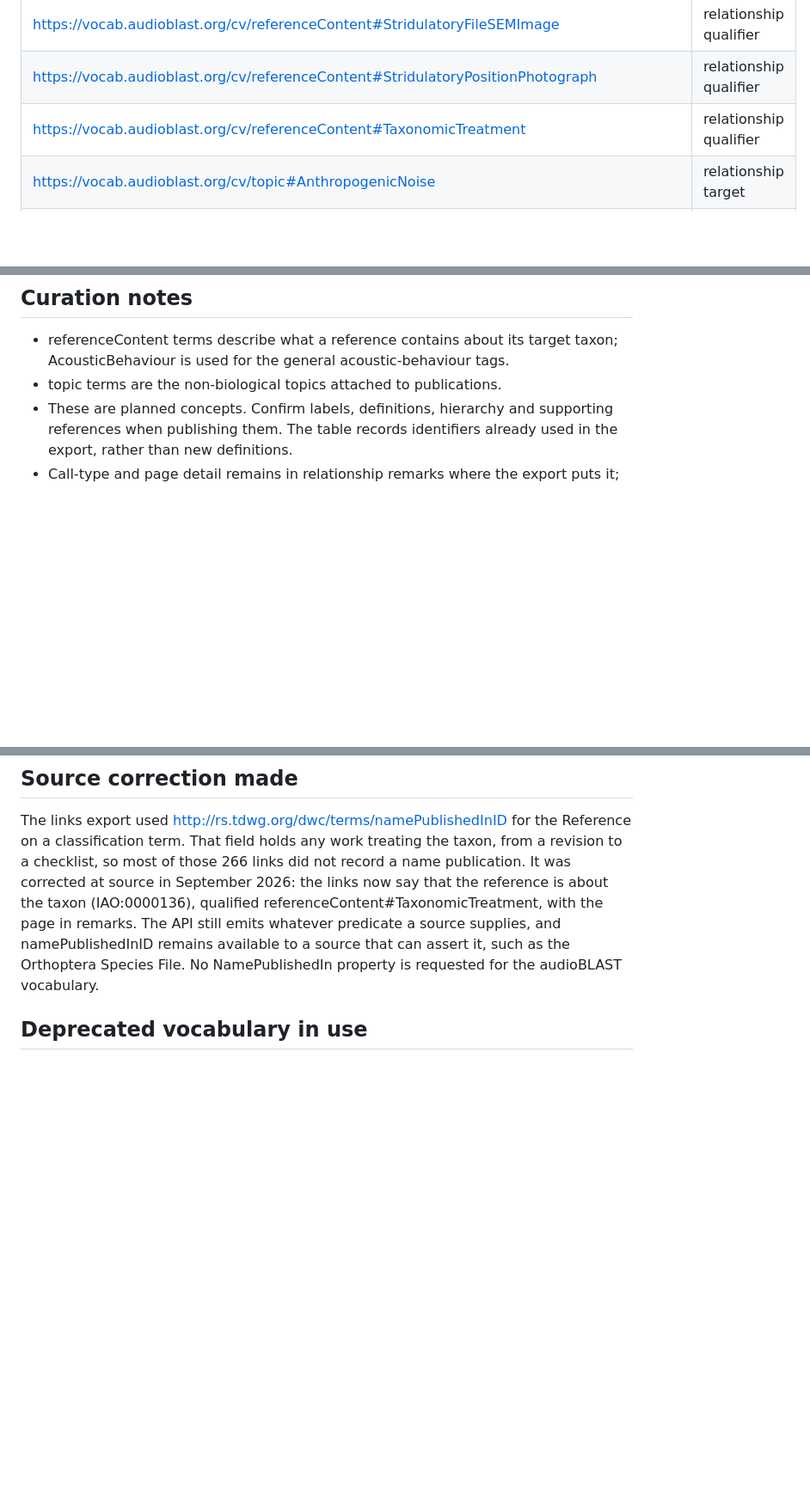
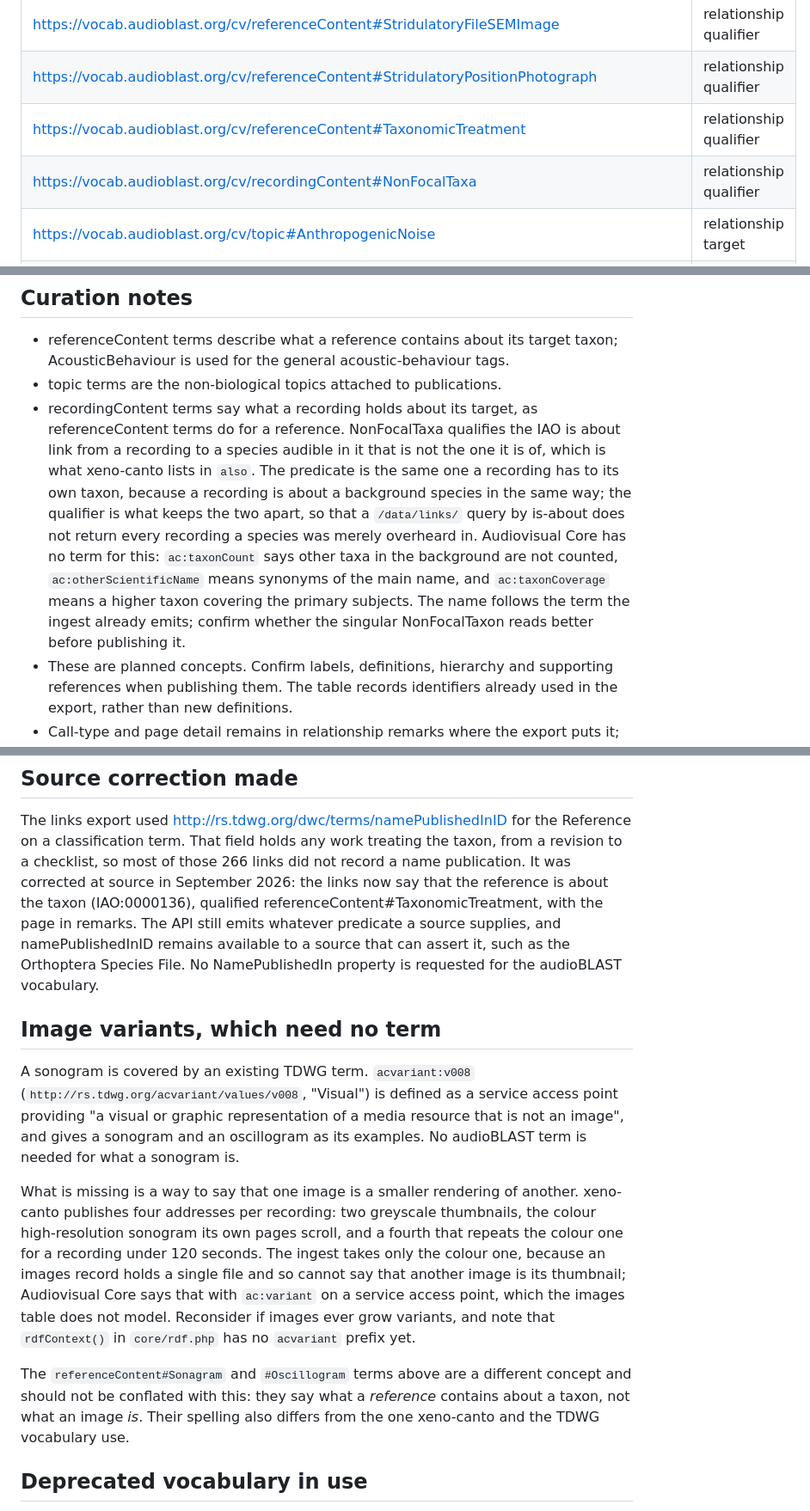
Before and after one commit to audioblast/api.audioblast.org, a Markdown page: docs/vocabulary-backlog.md, 3 parts joined by grey strips. Shown at 86% size. Rendered like a GitHub page; blank space fills up the shorter version.

Commit message:
Record what the xeno-canto harvest needs of the vocabulary
Two entries for the ingest of xeno-canto's recordings.

recordingContent#NonFocalTaxa qualifies the IAO is about link from a
recording to a species audible in it that is not the one it is of, which
is what xeno-canto lists in also. The predicate is the same one a
recording has to its own taxon, so the qualifier is what keeps the two
apart. Audiovisual Core has no term for it.

A sonogram needs no term at all: acvariant:v008 Visual already means a
graphic representation of a media resource that is not an image, and
gives a sonogram as its example. What is missing is a way to say one
image is a thumbnail of another, which is ac:variant on a service access
point and which the images table does not model, so only the colour
sonogram is ingested. The referenceContent Sonagram and Oscillogram
terms are a different concept and should not be conflated with it.

```diff
--- a/docs/vocabulary-backlog.md
+++ b/docs/vocabulary-backlog.md
@@ -29,6 +29,7 @@ This is an export inventory, not a check of the current production database.
 | https://vocab.audioblast.org/cv/referenceContent#StridulatoryFileSEMImage | relationship qualifier |
 | https://vocab.audioblast.org/cv/referenceContent#StridulatoryPositionPhotograph | relationship qualifier |
 | https://vocab.audioblast.org/cv/referenceContent#TaxonomicTreatment | relationship qualifier |
+| https://vocab.audioblast.org/cv/recordingContent#NonFocalTaxa | relationship qualifier |
 | https://vocab.audioblast.org/cv/topic#AnthropogenicNoise | relationship target |
 | https://vocab.audioblast.org/cv/topic#AudioCollections | relationship target |
 | https://vocab.audioblast.org/cv/topic#AutomatedIdentification | relationship target |
@@ -63,6 +64,19 @@ This is an export inventory, not a check of the current production database.
 - referenceContent terms describe what a reference contains about its target
   taxon; AcousticBehaviour is used for the general acoustic-behaviour tags.
 - topic terms are the non-biological topics attached to publications.
+- recordingContent terms say what a recording holds about its target, as
+  referenceContent terms do for a reference. NonFocalTaxa qualifies the
+  IAO is about link from a recording to a species audible in it that is not
+  the one it is of, which is what xeno-canto lists in `also`. The predicate
+  is the same one a recording has to its own taxon, because a recording is
+  about a background species in the same way; the qualifier is what keeps the
+  two apart, so that a `/data/links/` query by is-about does not return every
+  recording a species was merely overheard in. Audiovisual Core has no term
+  for this: `ac:taxonCount` says other taxa in the background are not counted,
+  `ac:otherScientificName` means synonyms of the main name, and
+  `ac:taxonCoverage` means a higher taxon covering the primary subjects.
+  The name follows the term the ingest already emits; confirm whether the
+  singular NonFocalTaxon reads better before publishing it.
 - These are planned concepts. Confirm labels, definitions, hierarchy and
   supporting references when publishing them. The table records identifiers
   already used in the export, rather than new definitions.
@@ -83,6 +97,29 @@ referenceContent#TaxonomicTreatment, with the page in remarks. The API still
 emits whatever predicate a source supplies, and namePublishedInID remains
 available to a source that can assert it, such as the Orthoptera Species File.
 No NamePublishedIn property is requested for the audioBLAST vocabulary.
+
+## Image variants, which need no term
+
+A sonogram is covered by an existing TDWG term. `acvariant:v008`
+(`http://rs.tdwg.org/acvariant/values/v008`, "Visual") is defined as a service
+access point providing "a visual or graphic representation of a media resource
+that is not an image", and gives a sonogram and an oscillogram as its examples.
+No audioBLAST term is needed for what a sonogram is.
+
+What is missing is a way to say that one image is a smaller rendering of
+another. xeno-canto publishes four addresses per recording: two greyscale
+thumbnails, the colour high-resolution sonogram its own pages scroll, and a
+fourth that repeats the colour one for a recording under 120 seconds. The
+ingest takes only the colour one, because an images record holds a single file
+and so cannot say that another image is its thumbnail; Audiovisual Core says
+that with `ac:variant` on a service access point, which the images table does
+not model. Reconsider if images ever grow variants, and note that
+`rdfContext()` in `core/rdf.php` has no `acvariant` prefix yet.
+
+The `referenceContent#Sonagram` and `#Oscillogram` terms above are a different
+concept and should not be conflated with this: they say what a *reference*
+contains about a taxon, not what an image *is*. Their spelling also differs
+from the one xeno-canto and the TDWG vocabulary use.
 
 ## Deprecated vocabulary in use
 
```
